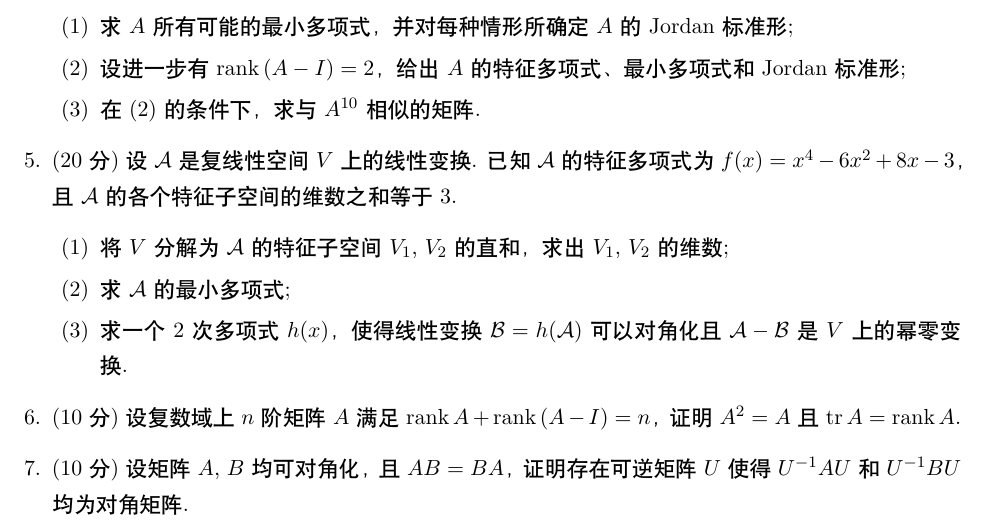
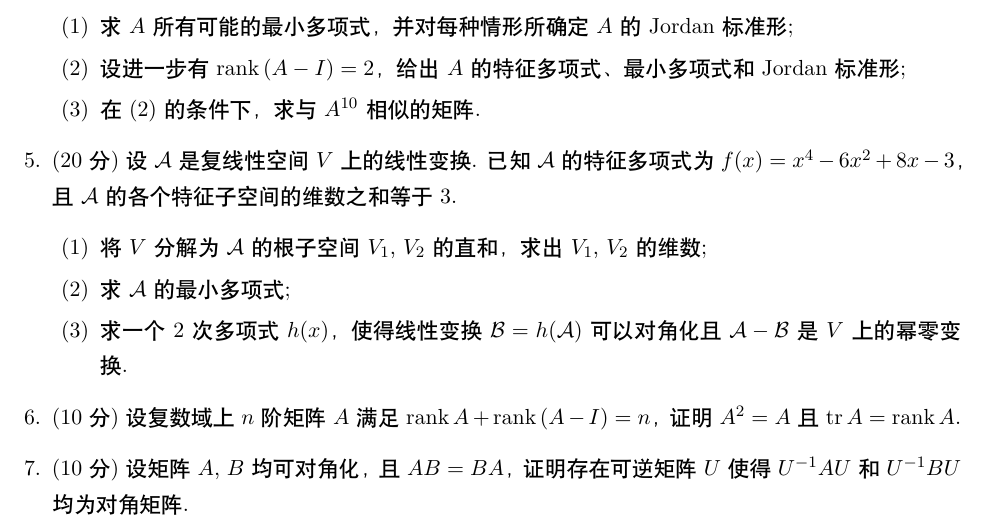
Before and after one commit to LegendXct/PKU-Linear-Algebra-2026-Midterm-Exam-Spring, a LaTeX document (main.tex): part of page 1 of 2, cut so that both start at the same text. Compiled offline with XeLaTeX; a missing font is replaced by an installed copy or a similar font.

Commit message:
Add files via upload

```diff
--- a/main.tex
+++ b/main.tex
@@ -54,7 +54,7 @@
         \end{enumerate}
     \item (20分) 设 $\mathcal{A}$ 是复线性空间 $V$ 上的线性变换. 已知 $\mathcal{A}$ 的特征多项式为 $f(x)=x^4-6x^2+8x-3$，且 $\mathcal{A}$ 的各个特征子空间的维数之和等于 $3$.
         \begin{enumerate}[label=(\arabic*)]
-            \item 将 $V$ 分解为 $\mathcal{A}$ 的特征子空间 $V_1$, $V_2$ 的直和，求出 $V_1$, $V_2$ 的维数;
+            \item 将 $V$ 分解为 $\mathcal{A}$ 的根子空间 $V_1$, $V_2$ 的直和，求出 $V_1$, $V_2$ 的维数;
             \item 求 $\mathcal{A}$ 的最小多项式;
             \item 求一个 $2$ 次多项式 $h(x)$，使得线性变换 $\mathcal{B}=h(\mathcal{A})$ 可以对角化且 $\mathcal{A}-\mathcal{B}$ 是 $V$ 上的幂零变换.
         \end{enumerate}
```
Also changed, not shown: main.pdf.
